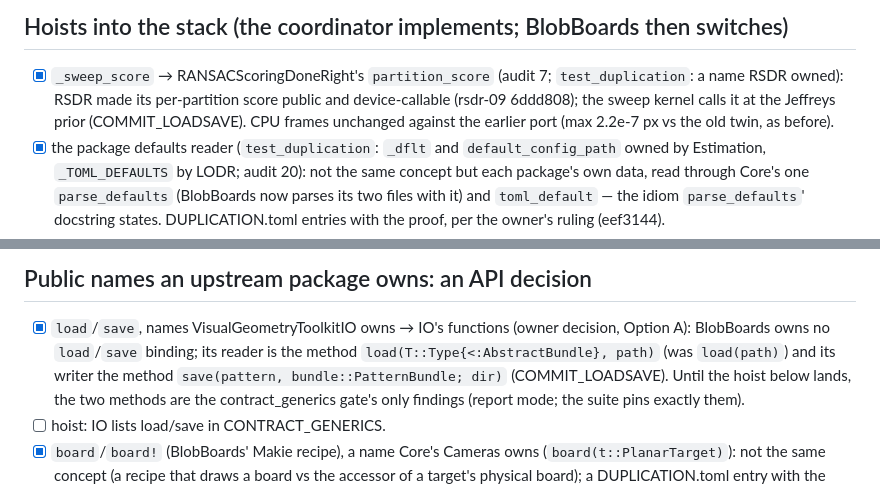
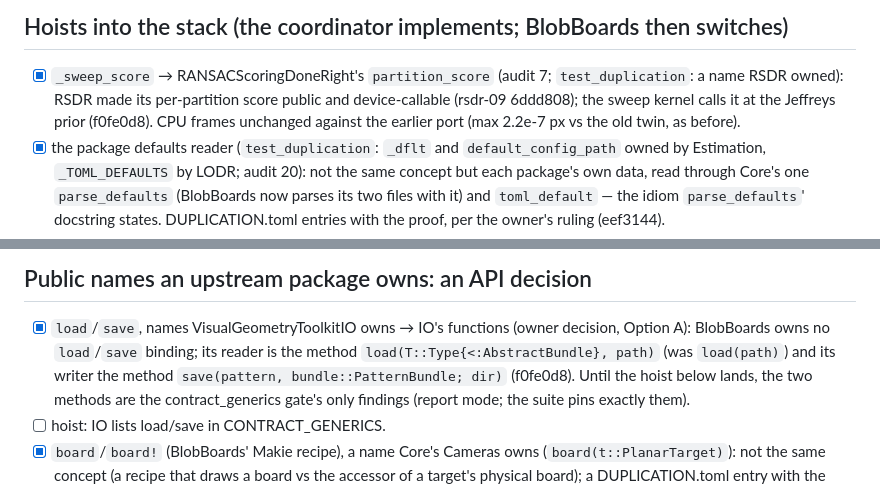
Before and after one commit to VisualGeometryToolkit/BlobBoards.jl, a Markdown page: .release/duplication-checklist.md, 2 parts joined by grey strips. Drawn GitHub-style.

Commit message:
Checklist: load/save and the sweep score closed; the IO CONTRACT_GENERICS hoist open (temporary [sources] to the unregistered 0.9 stack)

```diff
--- a/.release/duplication-checklist.md
+++ b/.release/duplication-checklist.md
@@ -40,7 +40,7 @@ item says what it waits for. The release leg refuses while any `- [ ]` line is l
 
 - [x] `_sweep_score` → RANSACScoringDoneRight's `partition_score` (audit 7; `test_duplication`: a name RSDR owned):
   RSDR made its per-partition score public and device-callable (rsdr-09 6ddd808); the sweep kernel calls it at the
-  Jeffreys prior (COMMIT_LOADSAVE). CPU frames unchanged against the earlier port (max 2.2e-7 px vs the old twin, as
+  Jeffreys prior (f0fe0d8). CPU frames unchanged against the earlier port (max 2.2e-7 px vs the old twin, as
   before).
 - [x] the package defaults reader (`test_duplication`: `_dflt` and `default_config_path` owned by Estimation,
   `_TOML_DEFAULTS` by LODR; audit 20): not the same concept but each package's own data, read through Core's one
@@ -68,7 +68,7 @@ item says what it waits for. The release leg refuses while any `- [ ]` line is l
 
 - [x] `load`/`save`, names VisualGeometryToolkitIO owns → IO's functions (owner decision, Option A): BlobBoards owns
   no `load`/`save` binding; its reader is the method `load(T::Type{<:AbstractBundle}, path)` (was `load(path)`) and
-  its writer the method `save(pattern, bundle::PatternBundle; dir)` (COMMIT_LOADSAVE). Until the hoist below lands,
+  its writer the method `save(pattern, bundle::PatternBundle; dir)` (f0fe0d8). Until the hoist below lands,
   the two methods are the contract_generics gate's only findings (report mode; the suite pins exactly them).
 - [ ] hoist: IO lists load/save in CONTRACT_GENERICS.
 - [x] `board`/`board!` (BlobBoards' Makie recipe), a name Core's Cameras owns (`board(t::PlanarTarget)`): not the
```
